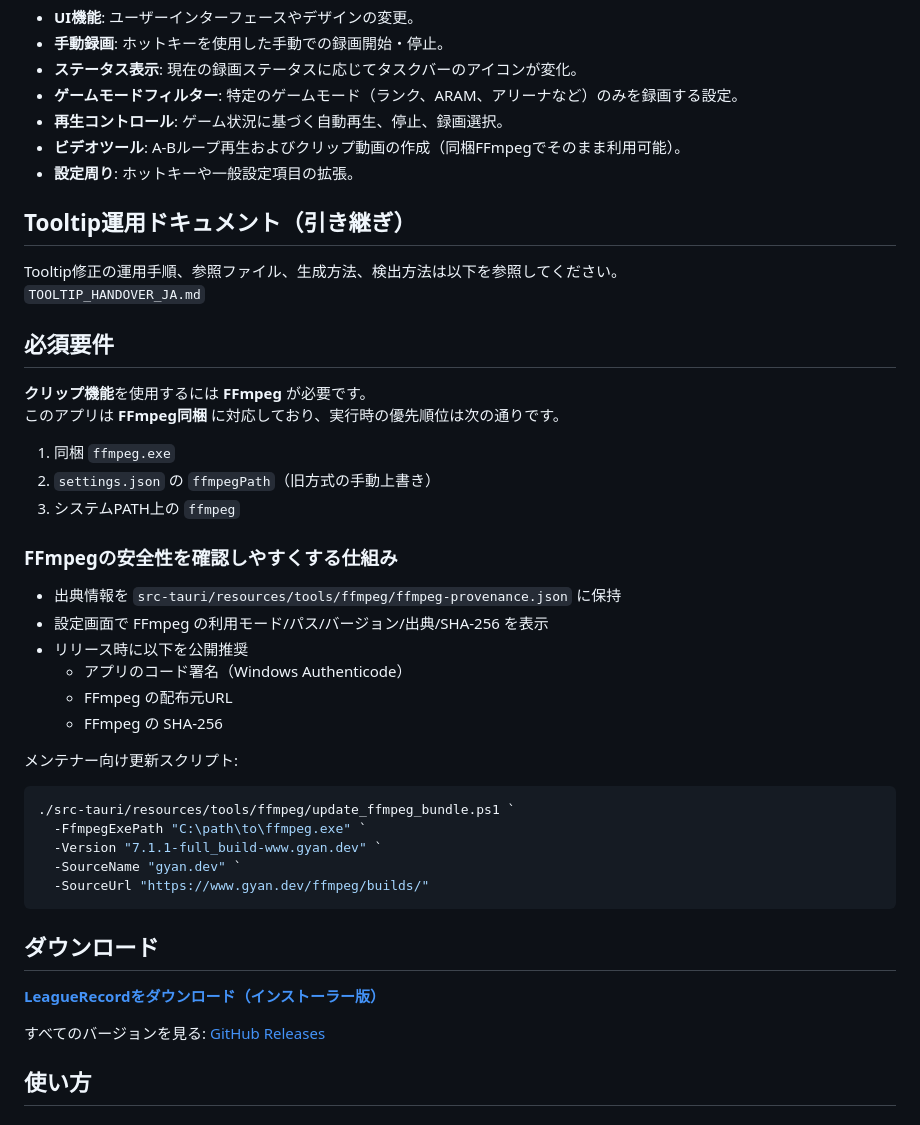
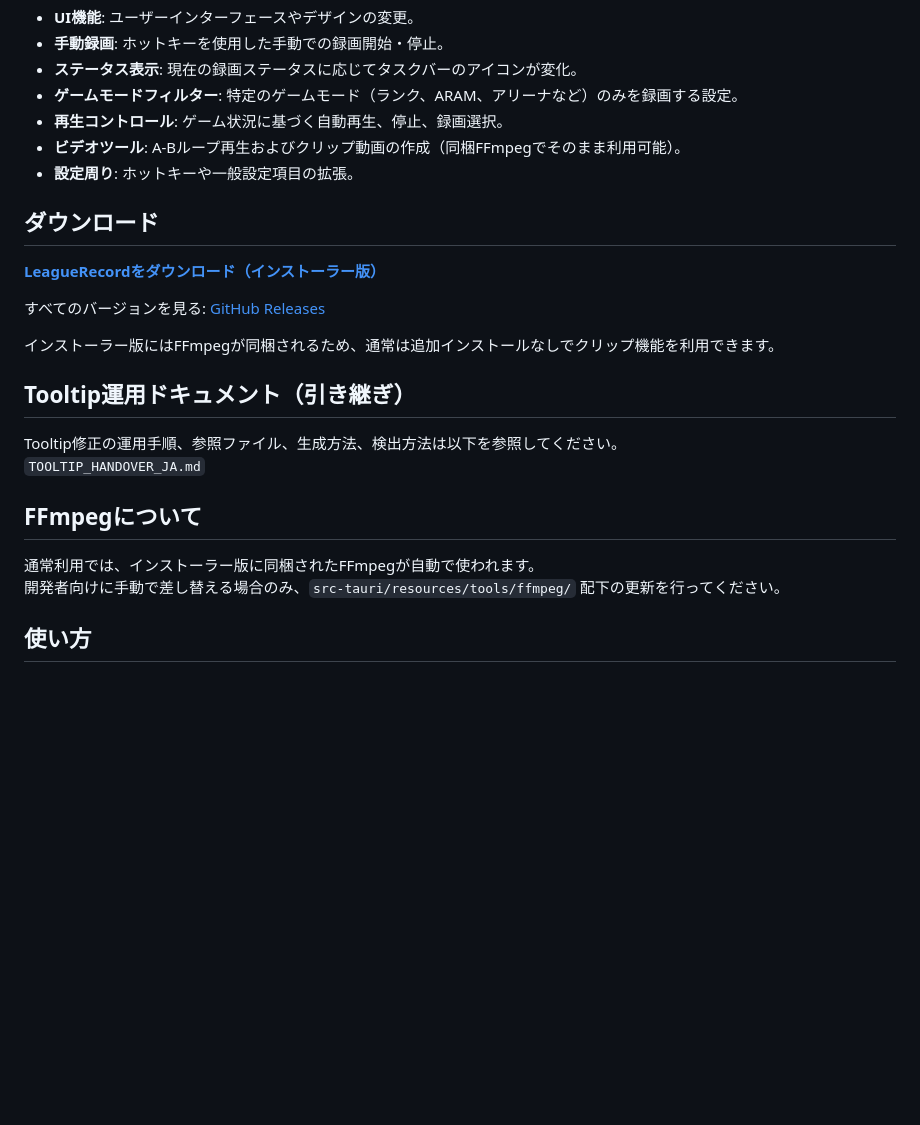
Before and after one commit to arasan95/league_record_custom, a Markdown page: README_ja.md, the part around the change. GitHub-like rendering; blank space fills up the shorter version.

````diff
--- a/README_ja.md
+++ b/README_ja.md
@@ -19,44 +19,23 @@
 - **ビデオツール**: A-Bループ再生およびクリップ動画の作成（同梱FFmpegでそのまま利用可能）。
 - **設定周り**: ホットキーや一般設定項目の拡張。
 
+## ダウンロード
+
+**[LeagueRecordをダウンロード（インストーラー版）](https://github.com/arasan95/league_record_custom/releases/latest/download/LeagueRecord_x64-setup.exe)**
+
+すべてのバージョンを見る: [GitHub Releases](https://github.com/arasan95/league_record_custom/releases)
+
+インストーラー版にはFFmpegが同梱されるため、通常は追加インストールなしでクリップ機能を利用できます。
+
 ## Tooltip運用ドキュメント（引き継ぎ）
 
 Tooltip修正の運用手順、参照ファイル、生成方法、検出方法は以下を参照してください。
 `TOOLTIP_HANDOVER_JA.md`
 
-## 必須要件
+## FFmpegについて
 
-**クリップ機能**を使用するには **FFmpeg** が必要です。
-このアプリは **FFmpeg同梱** に対応しており、実行時の優先順位は次の通りです。
-
-1. 同梱 `ffmpeg.exe`
-2. `settings.json` の `ffmpegPath`（旧方式の手動上書き）
-3. システムPATH上の `ffmpeg`
-
-### FFmpegの安全性を確認しやすくする仕組み
-
-- 出典情報を `src-tauri/resources/tools/ffmpeg/ffmpeg-provenance.json` に保持
-- 設定画面で FFmpeg の利用モード/パス/バージョン/出典/SHA-256 を表示
-- リリース時に以下を公開推奨
-  - アプリのコード署名（Windows Authenticode）
-  - FFmpeg の配布元URL
-  - FFmpeg の SHA-256
-
-メンテナー向け更新スクリプト:
-
-```powershell
-./src-tauri/resources/tools/ffmpeg/update_ffmpeg_bundle.ps1 `
-  -FfmpegExePath "C:\path\to\ffmpeg.exe" `
-  -Version "7.1.1-full_build-www.gyan.dev" `
-  -SourceName "gyan.dev" `
-  -SourceUrl "https://www.gyan.dev/ffmpeg/builds/"
-```
-
-## ダウンロード
-
-**[LeagueRecordをダウンロード（インストーラー版）](https://github.com/arasan95/league_record_custom/releases/latest/download/LeagueRecord_x64-setup.exe)**
-
-すべてのバージョンを見る: [GitHub Releases](https://github.com/arasan95/league_record_custom/releases)
+通常利用では、インストーラー版に同梱されたFFmpegが自動で使われます。
+開発者向けに手動で差し替える場合のみ、`src-tauri/resources/tools/ffmpeg/` 配下の更新を行ってください。
 
 ## 使い方
 
````
Also changed, not shown: readme.md (+10 -30 lines).
